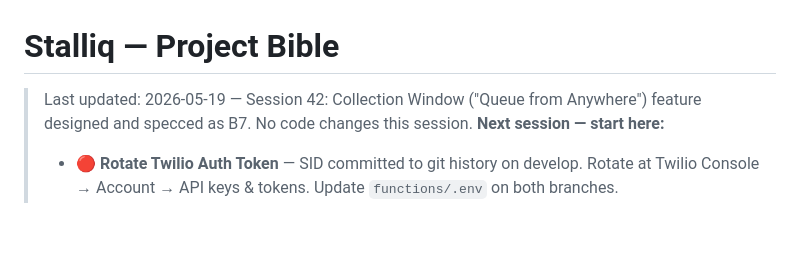
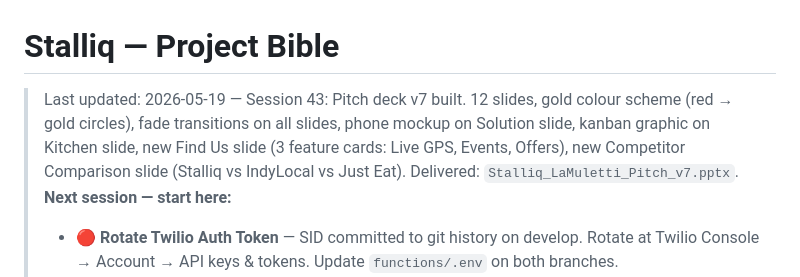
Before and after one commit to JulianBell106/lamulettipizza, a Markdown page: PROJECT.md, the part around the change. Drawn GitHub-style; blank space fills up the shorter version.

```diff
--- a/PROJECT.md
+++ b/PROJECT.md
@@ -1,5 +1,5 @@
 # Stalliq — Project Bible
-> Last updated: 2026-05-19 — Session 42: Collection Window ("Queue from Anywhere") feature designed and specced as B7. No code changes this session.
+> Last updated: 2026-05-19 — Session 43: Pitch deck v7 built. 12 slides, gold colour scheme (red → gold circles), fade transitions on all slides, phone mockup on Solution slide, kanban graphic on Kitchen slide, new Find Us slide (3 feature cards: Live GPS, Events, Offers), new Competitor Comparison slide (Stalliq vs IndyLocal vs Just Eat). Delivered: `Stalliq_LaMuletti_Pitch_v7.pptx`.
 > **Next session — start here:**
 > - **🔴 Rotate Twilio Auth Token** — SID committed to git history on develop. Rotate at Twilio Console → Account → API keys & tokens. Update `functions/.env` on both branches.
 > - **Check WhatsApp template approval** — submitted 2026-05-17. Once approved: implement WhatsApp as premium tier (backlog B3).
```
